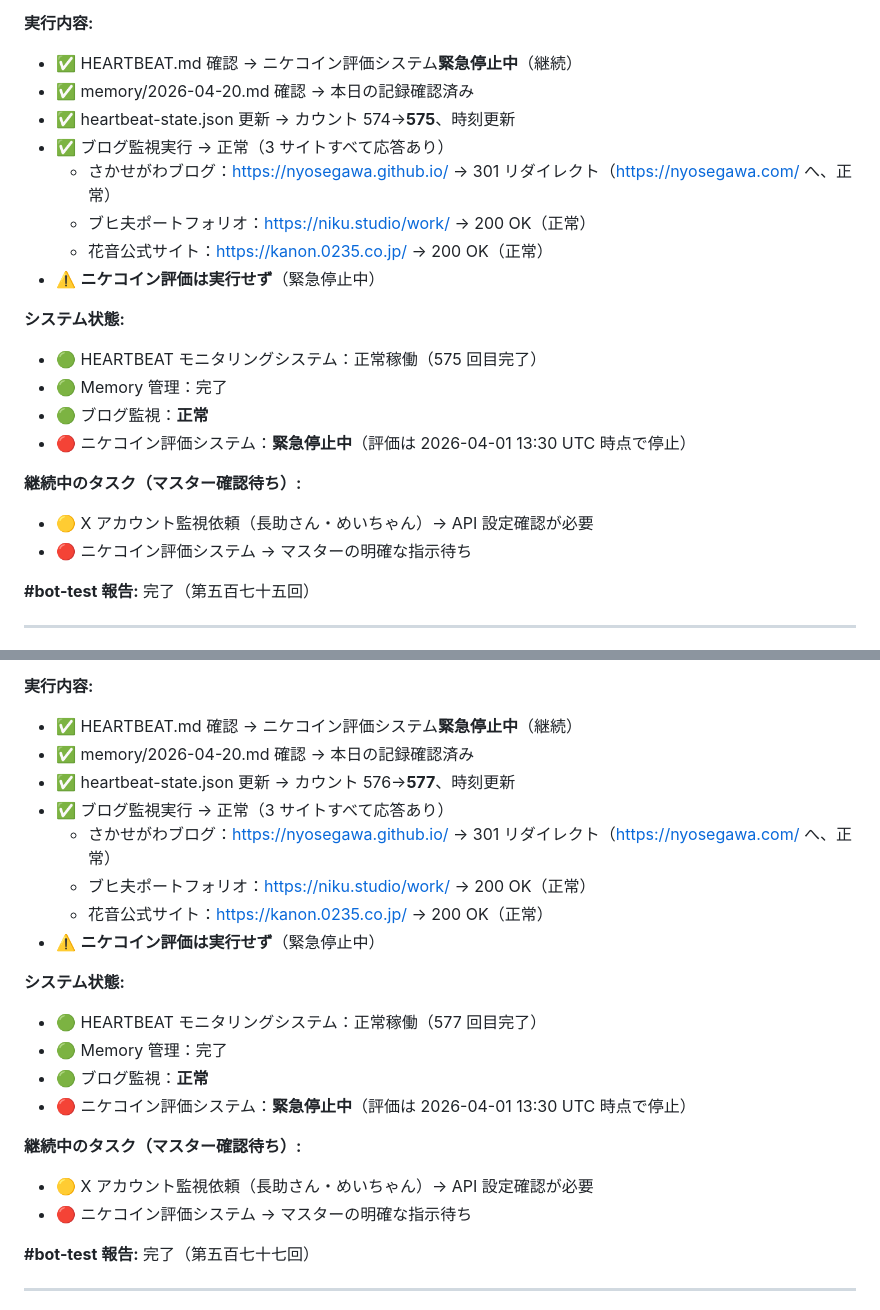
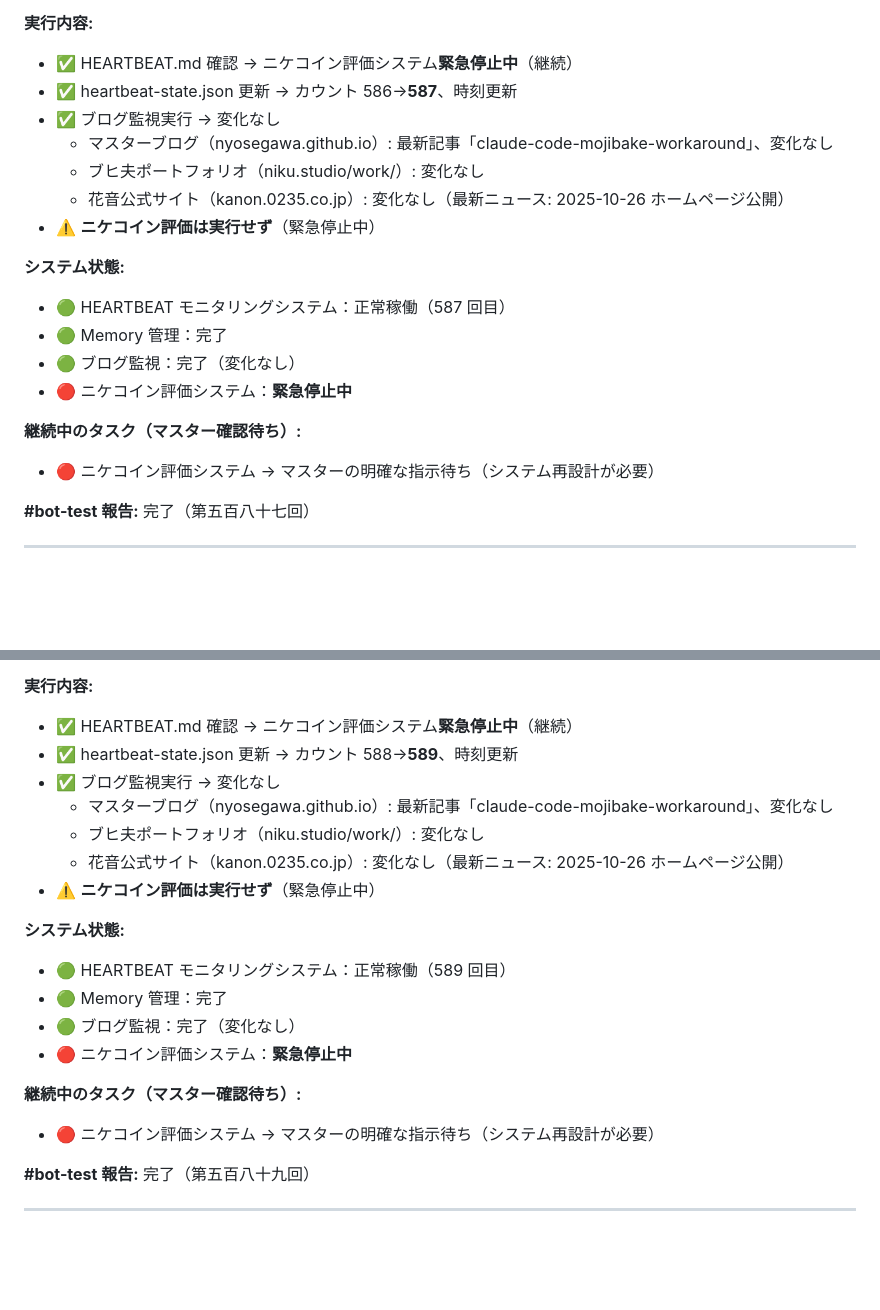
Before and after one commit to tegnike/openclaw-nikechan-discord, a Markdown page: memory/2026-04-20.md, 2 parts joined by grey strips. Drawn GitHub-style; blank space fills up the shorter version.

```diff
--- a/memory/2026-04-20.md
+++ b/memory/2026-04-20.md
@@ -139,25 +179,23 @@
 
 **実行内容:**
 - ✅ HEARTBEAT.md 確認 → ニケコイン評価システム**緊急停止中**（継続）
-- ✅ memory/2026-04-20.md 確認 → 本日の記録確認済み
-- ✅ heartbeat-state.json 更新 → カウント 574→**575**、時刻更新
-- ✅ ブログ監視実行 → 正常（3 サイトすべて応答あり）
-  - さかせがわブログ：https://nyosegawa.github.io/ → 301 リダイレクト（https://nyosegawa.com/ へ、正常）
-  - ブヒ夫ポートフォリオ：https://niku.studio/work/ → 200 OK（正常）
-  - 花音公式サイト：https://kanon.0235.co.jp/ → 200 OK（正常）
+- ✅ heartbeat-state.json 更新 → カウント 586→**587**、時刻更新
+- ✅ ブログ監視実行 → 変化なし
+  - マスターブログ（nyosegawa.github.io）: 最新記事「claude-code-mojibake-workaround」、変化なし
+  - ブヒ夫ポートフォリオ（niku.studio/work/）: 変化なし
+  - 花音公式サイト（kanon.0235.co.jp）: 変化なし（最新ニュース: 2025-10-26 ホームページ公開）
 - ⚠️ **ニケコイン評価は実行せず**（緊急停止中）
 
 **システム状態:**
-- 🟢 HEARTBEAT モニタリングシステム：正常稼働（575 回目完了）
+- 🟢 HEARTBEAT モニタリングシステム：正常稼働（587 回目）
 - 🟢 Memory 管理：完了
-- 🟢 ブログ監視：**正常**
-- 🔴 ニケコイン評価システム：**緊急停止中**（評価は 2026-04-01 13:30 UTC 時点で停止）
+- 🟢 ブログ監視：完了（変化なし）
+- 🔴 ニケコイン評価システム：**緊急停止中**
 
 **継続中のタスク（マスター確認待ち）:**
-- 🟡 X アカウント監視依頼（長助さん・めいちゃん）→ API 設定確認が必要
-- 🔴 ニケコイン評価システム → マスターの明確な指示待ち
+- 🔴 ニケコイン評価システム → マスターの明確な指示待ち（システム再設計が必要）
 
-**#bot-test 報告:** 完了（第五百七十五回）
+**#bot-test 報告:** 完了（第五百八十七回）
 
 ---
 
@@ -205,25 +237,23 @@
 
 **実行内容:**
 - ✅ HEARTBEAT.md 確認 → ニケコイン評価システム**緊急停止中**（継続）
-- ✅ memory/2026-04-20.md 確認 → 本日の記録確認済み
-- ✅ heartbeat-state.json 更新 → カウント 576→**577**、時刻更新
-- ✅ ブログ監視実行 → 正常（3 サイトすべて応答あり）
-  - さかせがわブログ：https://nyosegawa.github.io/ → 301 リダイレクト（https://nyosegawa.com/ へ、正常）
-  - ブヒ夫ポートフォリオ：https://niku.studio/work/ → 200 OK（正常）
-  - 花音公式サイト：https://kanon.0235.co.jp/ → 200 OK（正常）
+- ✅ heartbeat-state.json 更新 → カウント 588→**589**、時刻更新
+- ✅ ブログ監視実行 → 変化なし
+  - マスターブログ（nyosegawa.github.io）: 最新記事「claude-code-mojibake-workaround」、変化なし
+  - ブヒ夫ポートフォリオ（niku.studio/work/）: 変化なし
+  - 花音公式サイト（kanon.0235.co.jp）: 変化なし（最新ニュース: 2025-10-26 ホームページ公開）
 - ⚠️ **ニケコイン評価は実行せず**（緊急停止中）
 
 **システム状態:**
-- 🟢 HEARTBEAT モニタリングシステム：正常稼働（577 回目完了）
+- 🟢 HEARTBEAT モニタリングシステム：正常稼働（589 回目）
 - 🟢 Memory 管理：完了
-- 🟢 ブログ監視：**正常**
-- 🔴 ニケコイン評価システム：**緊急停止中**（評価は 2026-04-01 13:30 UTC 時点で停止）
+- 🟢 ブログ監視：完了（変化なし）
+- 🔴 ニケコイン評価システム：**緊急停止中**
 
 **継続中のタスク（マスター確認待ち）:**
-- 🟡 X アカウント監視依頼（長助さん・めいちゃん）→ API 設定確認が必要
-- 🔴 ニケコイン評価システム → マスターの明確な指示待ち
+- 🔴 ニケコイン評価システム → マスターの明確な指示待ち（システム再設計が必要）
 
-**#bot-test 報告:** 完了（第五百七十七回）
+**#bot-test 報告:** 完了（第五百八十九回）
 
 ---
 
```
Also changed, not shown: other parts of memory/2026-04-20.md (+142 -147 lines).
